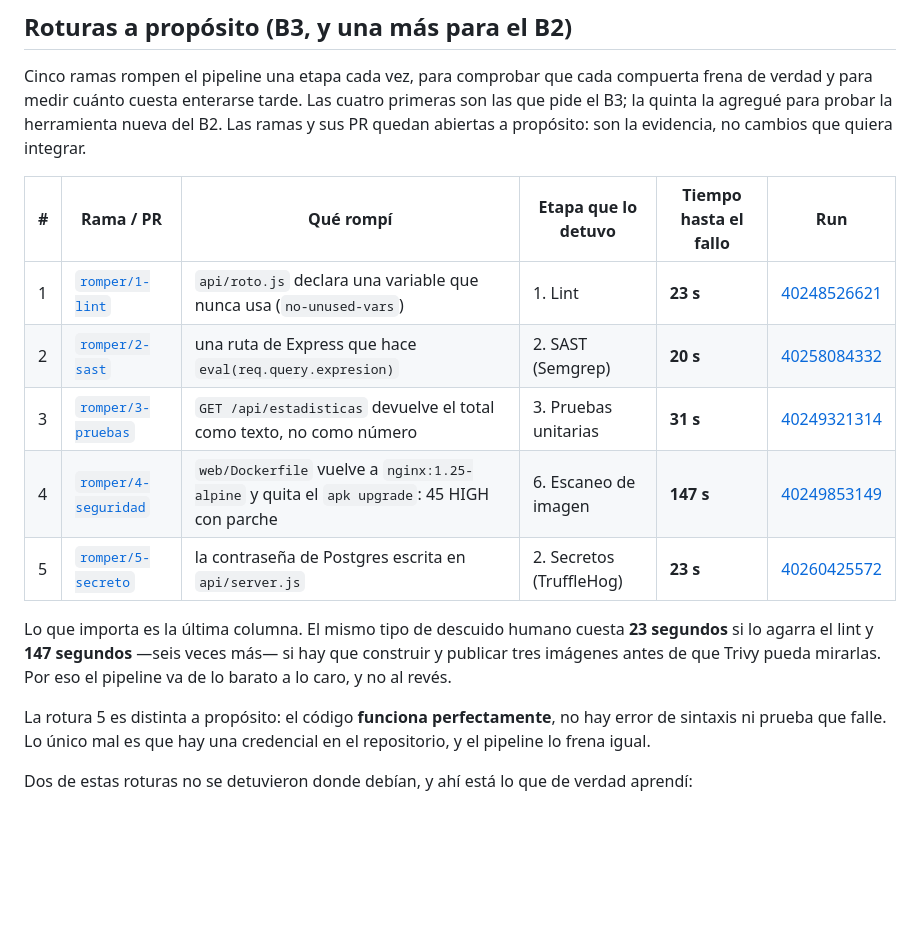
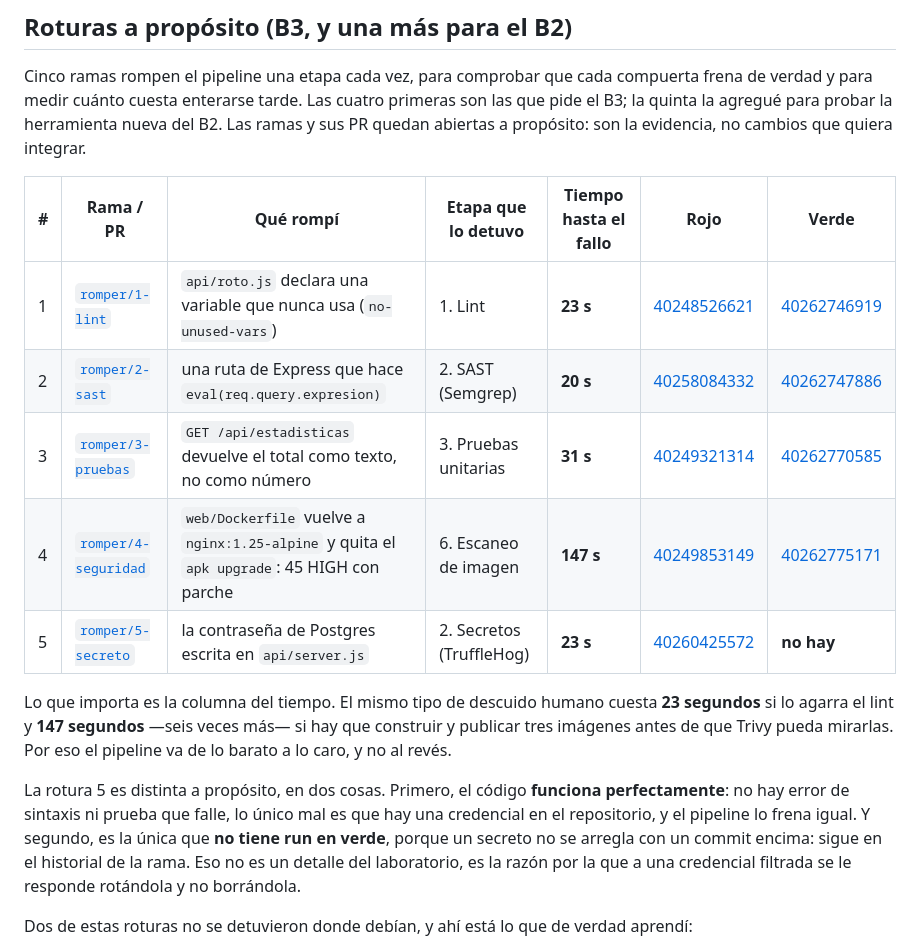
Before and after one commit to Gabrieldla/demo-cicd, a Markdown page: README.md, the part around the change. Rendered like a GitHub page; blank space fills up the shorter version.

Commit message:
Completar la tabla del B3 con los runs en verde
El criterio pide el enlace al run en rojo y al verde de cada rotura. Las
cuatro ramas tienen ya su commit de arreglo y su run verde. La quinta no
puede tenerlo, y queda explicado por que.

Co-Authored-By: Claude Opus 5 <noreply@anthropic.com>

```diff
--- a/README.md
+++ b/README.md
@@ -153,17 +153,17 @@ El Secret `db-credenciales` se crea **en el clúster**, una sola vez. No está e
 
 Cinco ramas rompen el pipeline una etapa cada vez, para comprobar que cada compuerta frena de verdad y para medir cuánto cuesta enterarse tarde. Las cuatro primeras son las que pide el B3; la quinta la agregué para probar la herramienta nueva del B2. Las ramas y sus PR quedan abiertas a propósito: son la evidencia, no cambios que quiera integrar.
 
-| # | Rama / PR | Qué rompí | Etapa que lo detuvo | Tiempo hasta el fallo | Run |
-|---|---|---|---|---|---|
-| 1 | [`romper/1-lint`](../../pull/4) | `api/roto.js` declara una variable que nunca usa (`no-unused-vars`) | 1. Lint | **23 s** | [40248526621](../../actions/runs/40248526621) |
-| 2 | [`romper/2-sast`](../../pull/5) | una ruta de Express que hace `eval(req.query.expresion)` | 2. SAST (Semgrep) | **20 s** | [40258084332](../../actions/runs/40258084332) |
-| 3 | [`romper/3-pruebas`](../../pull/6) | `GET /api/estadisticas` devuelve el total como texto, no como número | 3. Pruebas unitarias | **31 s** | [40249321314](../../actions/runs/40249321314) |
-| 4 | [`romper/4-seguridad`](../../pull/7) | `web/Dockerfile` vuelve a `nginx:1.25-alpine` y quita el `apk upgrade`: 45 HIGH con parche | 6. Escaneo de imagen | **147 s** | [40249853149](../../actions/runs/40249853149) |
-| 5 | [`romper/5-secreto`](../../pull/16) | la contraseña de Postgres escrita en `api/server.js` | 2. Secretos (TruffleHog) | **23 s** | [40260425572](../../actions/runs/40260425572) |
+| # | Rama / PR | Qué rompí | Etapa que lo detuvo | Tiempo hasta el fallo | Rojo | Verde |
+|---|---|---|---|---|---|---|
+| 1 | [`romper/1-lint`](../../pull/4) | `api/roto.js` declara una variable que nunca usa (`no-unused-vars`) | 1. Lint | **23 s** | [40248526621](../../actions/runs/40248526621) | [40262746919](../../actions/runs/40262746919) |
+| 2 | [`romper/2-sast`](../../pull/5) | una ruta de Express que hace `eval(req.query.expresion)` | 2. SAST (Semgrep) | **20 s** | [40258084332](../../actions/runs/40258084332) | [40262747886](../../actions/runs/40262747886) |
+| 3 | [`romper/3-pruebas`](../../pull/6) | `GET /api/estadisticas` devuelve el total como texto, no como número | 3. Pruebas unitarias | **31 s** | [40249321314](../../actions/runs/40249321314) | [40262770585](../../actions/runs/40262770585) |
+| 4 | [`romper/4-seguridad`](../../pull/7) | `web/Dockerfile` vuelve a `nginx:1.25-alpine` y quita el `apk upgrade`: 45 HIGH con parche | 6. Escaneo de imagen | **147 s** | [40249853149](../../actions/runs/40249853149) | [40262775171](../../actions/runs/40262775171) |
+| 5 | [`romper/5-secreto`](../../pull/16) | la contraseña de Postgres escrita en `api/server.js` | 2. Secretos (TruffleHog) | **23 s** | [40260425572](../../actions/runs/40260425572) | **no hay** |
 
-Lo que importa es la última columna. El mismo tipo de descuido humano cuesta **23 segundos** si lo agarra el lint y **147 segundos** —seis veces más— si hay que construir y publicar tres imágenes antes de que Trivy pueda mirarlas. Por eso el pipeline va de lo barato a lo caro, y no al revés.
+Lo que importa es la columna del tiempo. El mismo tipo de descuido humano cuesta **23 segundos** si lo agarra el lint y **147 segundos** —seis veces más— si hay que construir y publicar tres imágenes antes de que Trivy pueda mirarlas. Por eso el pipeline va de lo barato a lo caro, y no al revés.
 
-La rotura 5 es distinta a propósito: el código **funciona perfectamente**, no hay error de sintaxis ni prueba que falle. Lo único mal es que hay una credencial en el repositorio, y el pipeline lo frena igual.
+La rotura 5 es distinta a propósito, en dos cosas. Primero, el código **funciona perfectamente**: no hay error de sintaxis ni prueba que falle, lo único mal es que hay una credencial en el repositorio, y el pipeline lo frena igual. Y segundo, es la única que **no tiene run en verde**, porque un secreto no se arregla con un commit encima: sigue en el historial de la rama. Eso no es un detalle del laboratorio, es la razón por la que a una credencial filtrada se le responde rotándola y no borrándola.
 
 Dos de estas roturas no se detuvieron donde debían, y ahí está lo que de verdad aprendí:
 
```
